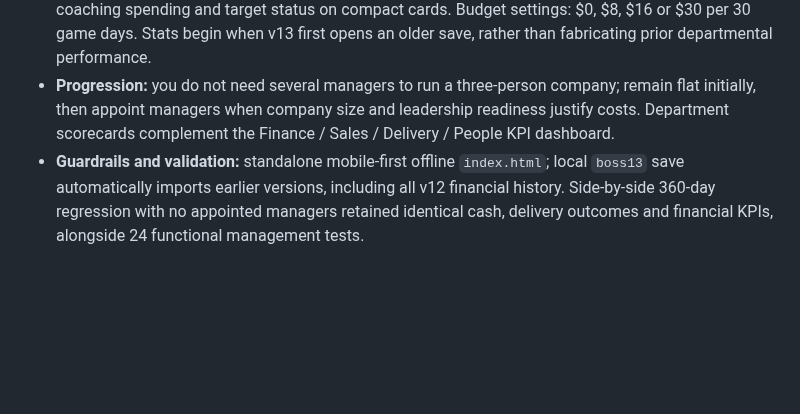
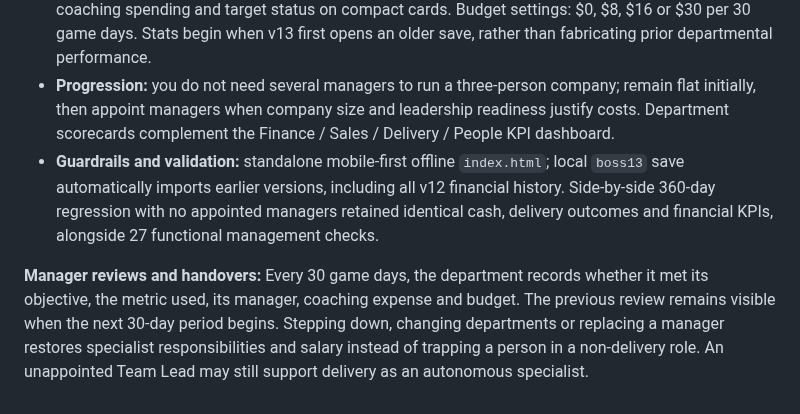
Before and after one commit to BSAVCI1/Boss, a Markdown page: README.md, the part around the change. Drawn GitHub-style; blank space fills up the shorter version.

Commit message:
Finalize Boss v13 organization documentation and validated manager handovers

```diff
--- a/README.md
+++ b/README.md
@@ -79,4 +79,6 @@ See [ROADMAP.md](ROADMAP.md) for planned features; new roadmap features are prop
 - **Delegation authority:** the office assistant can route cross-department work. Without an assistant, each appointed on-duty manager may assign only projects belonging to their own department, to eligible autonomous direct reports. Your explicit manual orders remain protected. Manager reassignment, dismissal, changes of specialty, or appointment as office assistant revoke conflicting manager authority.
 - **Accountable 30-day scorecards:** Commercial tracks qualified lead generation and won business against a selectable lead-volume target (3, 5 or 8); Delivery tracks on-time completion including missed deadlines against a 70%, 85% or 95% target. View reporting lines, direct-report count, coaching spending and target status on compact cards. Budget settings: $0, $8, $16 or $30 per 30 game days. Stats begin when v13 first opens an older save, rather than fabricating prior departmental performance.
 - **Progression:** you do not need several managers to run a three-person company; remain flat initially, then appoint managers when company size and leadership readiness justify costs. Department scorecards complement the Finance / Sales / Delivery / People KPI dashboard.
-- **Guardrails and validation:** standalone mobile-first offline `index.html`; local `boss13` save automatically imports earlier versions, including all v12 financial history. Side-by-side 360-day regression with no appointed managers retained identical cash, delivery outcomes and financial KPIs, alongside 24 functional management tests.
+- **Guardrails and validation:** standalone mobile-first offline `index.html`; local `boss13` save automatically imports earlier versions, including all v12 financial history. Side-by-side 360-day regression with no appointed managers retained identical cash, delivery outcomes and financial KPIs, alongside 27 functional management checks.
+
+**Manager reviews and handovers:** Every 30 game days, the department records whether it met its objective, the metric used, its manager, coaching expense and budget. The previous review remains visible when the next 30-day period begins. Stepping down, changing departments or replacing a manager restores specialist responsibilities and salary instead of trapping a person in a non-delivery role. An unappointed Team Lead may still support delivery as an autonomous specialist.
```
